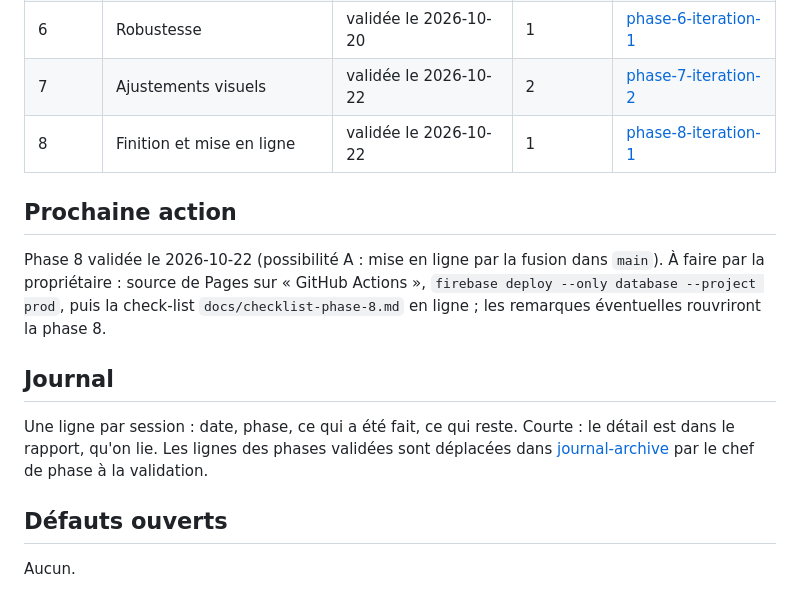
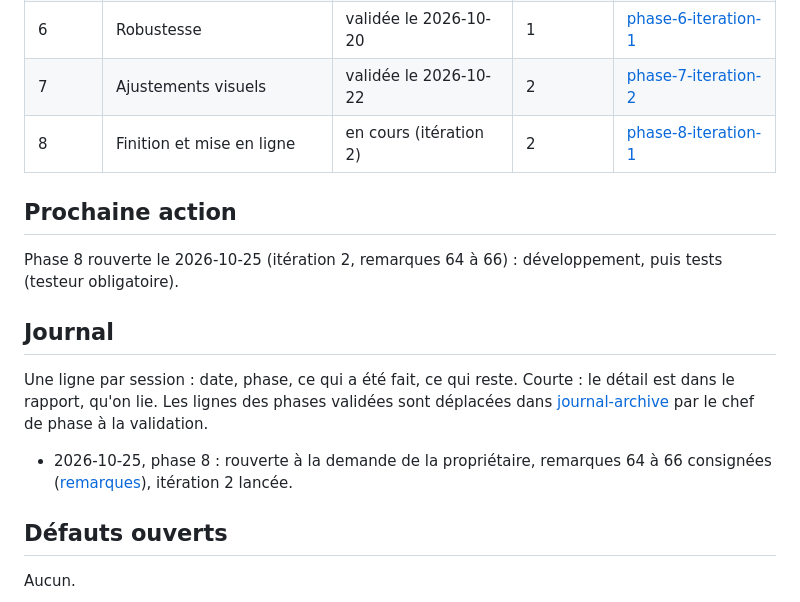
Before and after one commit to IvoryNayeli/romantasy-game, a Markdown page: docs/SUIVI.md, the part around the change. Drawn GitHub-style.

Commit message:
phase 8 : remarques 64 à 66 consignées, itération 2 lancée
Co-Authored-By: Claude Opus 5.5 <noreply@anthropic.com>

```diff
--- a/docs/SUIVI.md
+++ b/docs/SUIVI.md
@@ -27,16 +27,17 @@ Seul le chef de phase écrit `validée`, uniquement après le message explicite
 | 5 | Partie jouable en réseau | validée le 2026-10-19 | 1 | [phase-5-iteration-1](rapports/phase-5-iteration-1.md) |
 | 6 | Robustesse | validée le 2026-10-20 | 1 | [phase-6-iteration-1](rapports/phase-6-iteration-1.md) |
 | 7 | Ajustements visuels | validée le 2026-10-22 | 2 | [phase-7-iteration-2](rapports/phase-7-iteration-2.md) |
-| 8 | Finition et mise en ligne | validée le 2026-10-22 | 1 | [phase-8-iteration-1](rapports/phase-8-iteration-1.md) |
+| 8 | Finition et mise en ligne | en cours (itération 2) | 2 | [phase-8-iteration-1](rapports/phase-8-iteration-1.md) |
 
 ## Prochaine action
 
-Phase 8 validée le 2026-10-22 (possibilité A : mise en ligne par la fusion dans `main`). À faire par la propriétaire : source de Pages sur « GitHub Actions », `firebase deploy --only database --project prod`, puis la check-list `docs/checklist-phase-8.md` en ligne ; les remarques éventuelles rouvriront la phase 8.
+Phase 8 rouverte le 2026-10-25 (itération 2, remarques 64 à 66) : développement, puis tests (testeur obligatoire).
 
 ## Journal
 
 Une ligne par session : date, phase, ce qui a été fait, ce qui reste. Courte : le détail est dans le rapport, qu'on lie. Les lignes des phases validées sont déplacées dans [journal-archive](journal-archive.md) par le chef de phase à la validation.
 
+- 2026-10-25, phase 8 : rouverte à la demande de la propriétaire, remarques 64 à 66 consignées ([remarques](remarques/phase-8.md)), itération 2 lancée.
 
 ## Défauts ouverts
 
```
Also changed, not shown: docs/remarques/phase-8.md (added, +11 -0 lines).
